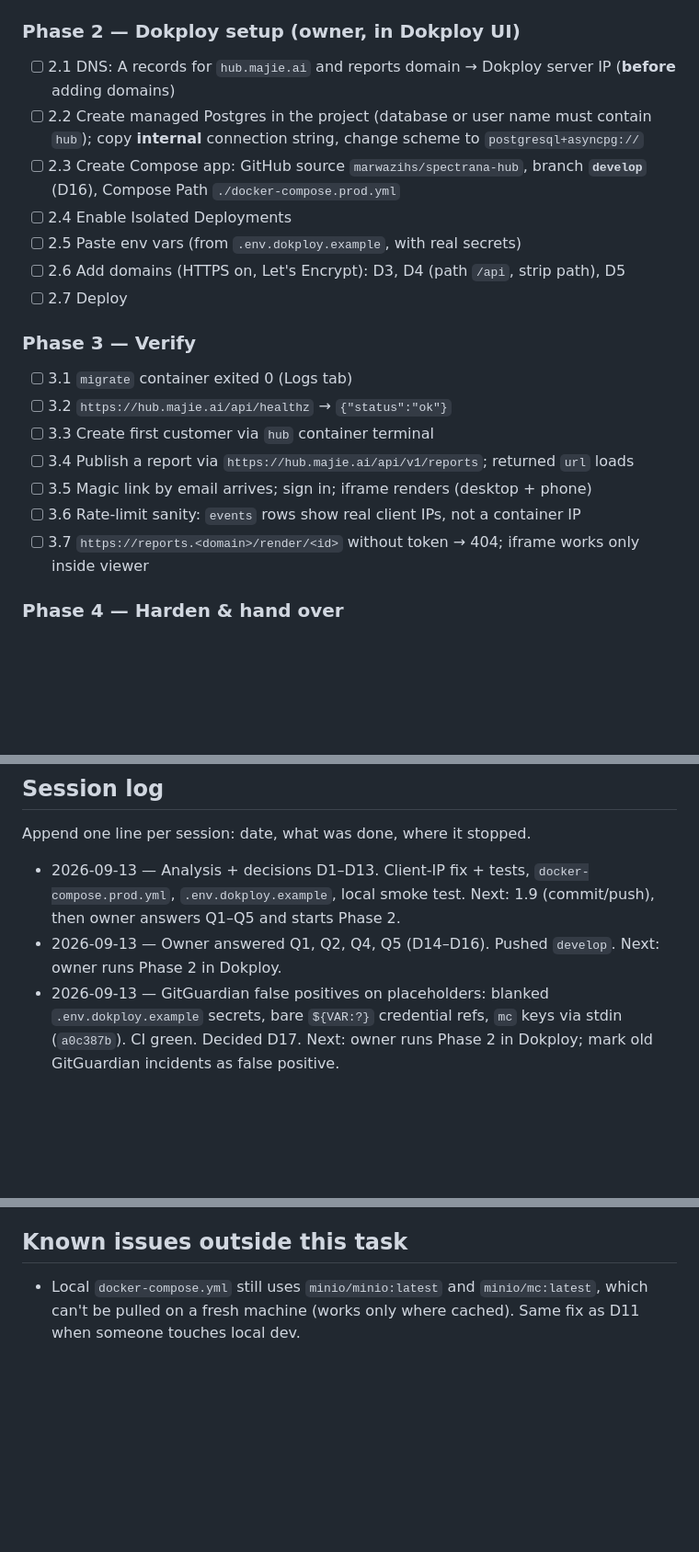
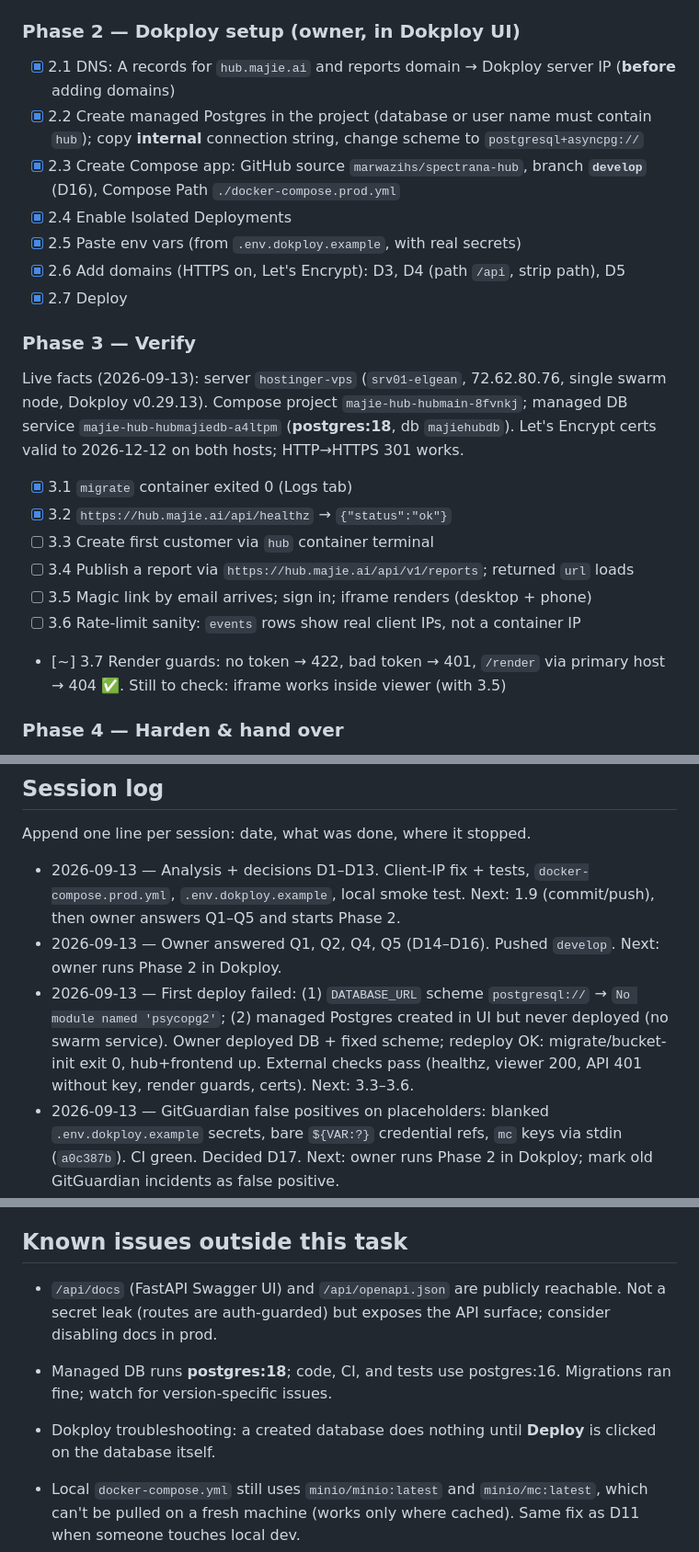
Before and after one commit to marwazihs/spectrana-hub, a Markdown page: docs/operations/dokploy-deploy.md, 3 parts joined by grey strips. Shown at 92% size. Drawn GitHub-style; blank space fills up the shorter version.

Commit message:
Dokploy tracker: first deploy live, Phase 2 done, verification results
Co-Authored-By: Claude Opus 5 (1M context) <noreply@anthropic.com>
Claude-Session: https://claude.ai/code/session_01AJeSa2mvzDftNDbuuAuNwG

```diff
--- a/docs/operations/dokploy-deploy.md
+++ b/docs/operations/dokploy-deploy.md
@@ -56,22 +56,24 @@ Status legend: `[ ]` todo · `[~]` in progress · `[x]` done
 - [x] 1.9 Commit on `develop`, push
 
 ### Phase 2 — Dokploy setup (owner, in Dokploy UI)
-- [ ] 2.1 DNS: A records for `hub.majie.ai` and reports domain → Dokploy server IP (**before** adding domains)
-- [ ] 2.2 Create managed Postgres in the project (database or user name must contain `hub`); copy **internal** connection string, change scheme to `postgresql+asyncpg://`
-- [ ] 2.3 Create Compose app: GitHub source `marwazihs/spectrana-hub`, branch **`develop`** (D16), Compose Path `./docker-compose.prod.yml`
-- [ ] 2.4 Enable Isolated Deployments
-- [ ] 2.5 Paste env vars (from `.env.dokploy.example`, with real secrets)
-- [ ] 2.6 Add domains (HTTPS on, Let's Encrypt): D3, D4 (path `/api`, strip path), D5
-- [ ] 2.7 Deploy
+- [x] 2.1 DNS: A records for `hub.majie.ai` and reports domain → Dokploy server IP (**before** adding domains)
+- [x] 2.2 Create managed Postgres in the project (database or user name must contain `hub`); copy **internal** connection string, change scheme to `postgresql+asyncpg://`
+- [x] 2.3 Create Compose app: GitHub source `marwazihs/spectrana-hub`, branch **`develop`** (D16), Compose Path `./docker-compose.prod.yml`
+- [x] 2.4 Enable Isolated Deployments
+- [x] 2.5 Paste env vars (from `.env.dokploy.example`, with real secrets)
+- [x] 2.6 Add domains (HTTPS on, Let's Encrypt): D3, D4 (path `/api`, strip path), D5
+- [x] 2.7 Deploy
 
 ### Phase 3 — Verify
-- [ ] 3.1 `migrate` container exited 0 (Logs tab)
-- [ ] 3.2 `https://hub.majie.ai/api/healthz` → `{"status":"ok"}`
+
+Live facts (2026-09-13): server `hostinger-vps` (`srv01-elgean`, 72.62.80.76, single swarm node, Dokploy v0.29.13). Compose project `majie-hub-hubmain-8fvnkj`; managed DB service `majie-hub-hubmajiedb-a4ltpm` (**postgres:18**, db `majiehubdb`). Let's Encrypt certs valid to 2026-12-12 on both hosts; HTTP→HTTPS 301 works.
+- [x] 3.1 `migrate` container exited 0 (Logs tab)
+- [x] 3.2 `https://hub.majie.ai/api/healthz` → `{"status":"ok"}`
 - [ ] 3.3 Create first customer via `hub` container terminal
 - [ ] 3.4 Publish a report via `https://hub.majie.ai/api/v1/reports`; returned `url` loads
 - [ ] 3.5 Magic link by email arrives; sign in; iframe renders (desktop + phone)
 - [ ] 3.6 Rate-limit sanity: `events` rows show real client IPs, not a container IP
-- [ ] 3.7 `https://reports.<domain>/render/<id>` without token → 404; iframe works only inside viewer
+- [~] 3.7 Render guards: no token → 422, bad token → 401, `/render` via primary host → 404 ✅. Still to check: iframe works inside viewer (with 3.5)
 
 ### Phase 4 — Harden & hand over
 - [ ] 4.1 Postgres backups (managed DB → S3 schedule) + test restore
@@ -88,6 +90,7 @@ Append one line per session: date, what was done, where it stopped.
 
 - 2026-09-13 — Analysis + decisions D1–D13. Client-IP fix + tests, `docker-compose.prod.yml`, `.env.dokploy.example`, local smoke test. Next: 1.9 (commit/push), then owner answers Q1–Q5 and starts Phase 2.
 - 2026-09-13 — Owner answered Q1, Q2, Q4, Q5 (D14–D16). Pushed `develop`. Next: owner runs Phase 2 in Dokploy.
+- 2026-09-13 — First deploy failed: (1) `DATABASE_URL` scheme `postgresql://` → `No module named 'psycopg2'`; (2) managed Postgres created in UI but never deployed (no swarm service). Owner deployed DB + fixed scheme; redeploy OK: migrate/bucket-init exit 0, hub+frontend up. External checks pass (healthz, viewer 200, API 401 without key, render guards, certs). Next: 3.3–3.6.
 - 2026-09-13 — GitGuardian false positives on placeholders: blanked `.env.dokploy.example` secrets, bare `${VAR:?}` credential refs, `mc` keys via stdin (`a0c387b`). CI green. Decided D17. Next: owner runs Phase 2 in Dokploy; mark old GitGuardian incidents as false positive.
 
 ---
@@ -130,6 +133,10 @@ Source: `github.com/Dokploy/website` docs (`apps/docs/content/docs/core/`), chec
 
 ## Known issues outside this task
 
+- `/api/docs` (FastAPI Swagger UI) and `/api/openapi.json` are publicly reachable. Not a secret leak (routes are auth-guarded) but exposes the API surface; consider disabling docs in prod.
+- Managed DB runs **postgres:18**; code, CI, and tests use postgres:16. Migrations ran fine; watch for version-specific issues.
+- Dokploy troubleshooting: a created database does nothing until **Deploy** is clicked on the database itself.
+
 - Local `docker-compose.yml` still uses `minio/minio:latest` and `minio/mc:latest`, which can't be pulled on a fresh machine (works only where cached). Same fix as D11 when someone touches local dev.
 - Local `.env` containing `HUB_HOSTNAME` makes `Settings()` fail (`extra="forbid"`), which breaks running pytest from the repo root. Workaround: run tests from a copy without `.env`.
 - Publish response `url` hardcodes `https://` (`app/reports/service.py:75`) — correct in prod, wrong for local http.
```
